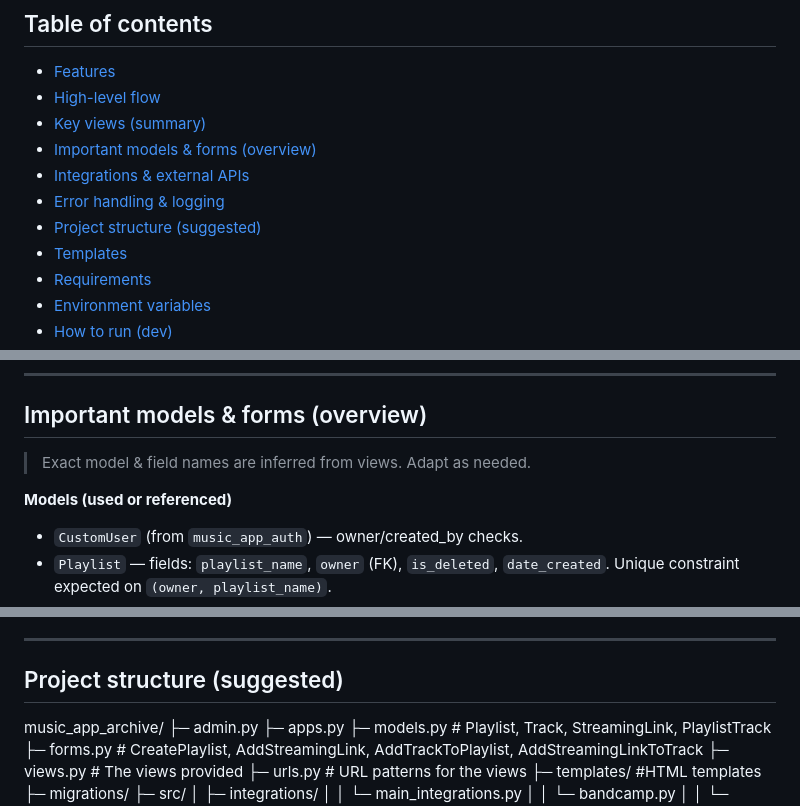
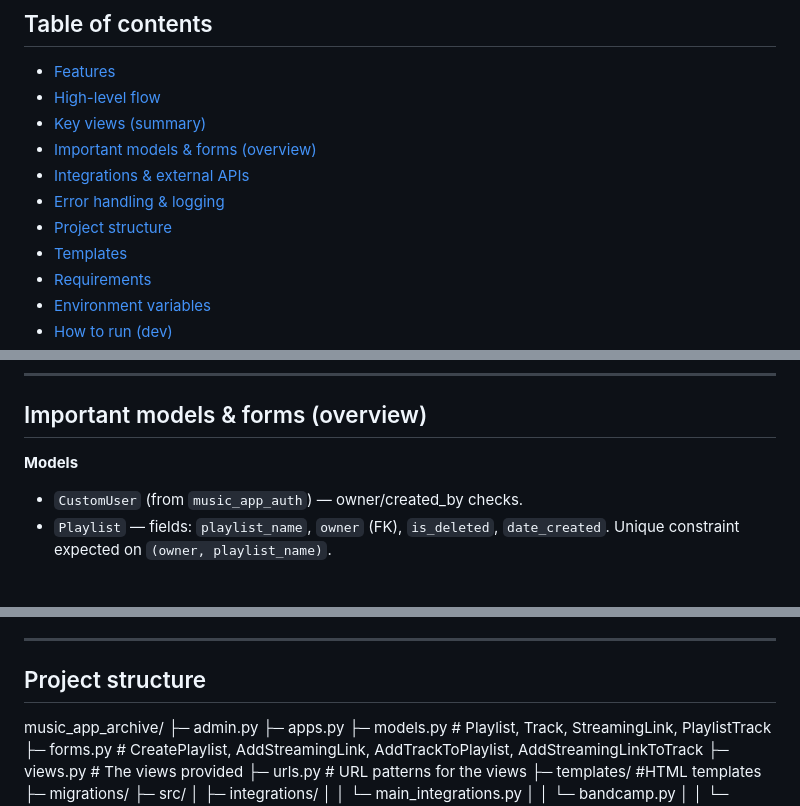
Before and after one commit to timStephens0710/ExampleMusicApp, a Markdown page: project_folder/music_app_archive/README.md, 3 parts joined by grey strips. GitHub-like rendering; blank space fills up the shorter version.

Commit message:
minor textual changes

```diff
--- a/project_folder/music_app_archive/README.md
+++ b/project_folder/music_app_archive/README.md
@@ -13,7 +13,7 @@ It lets authenticated users create playlists, add tracks (via streaming links or
 - [Important models & forms (overview)](#important-models--forms-overview)
 - [Integrations & external APIs](#integrations--external-apis)
 - [Error handling & logging](#error-handling--logging)
-- [Project structure (suggested)](#project-structure-suggested)
+- [Project structure](#project-structure)
 - [Templates](#templates)
 - [Requirements](#requirements)
 - [Environment variables](#environment-variables)
@@ -80,9 +80,7 @@ It lets authenticated users create playlists, add tracks (via streaming links or
 
 ## Important models & forms (overview)
 
-> Exact model & field names are inferred from views. Adapt as needed.
-
-**Models (used or referenced)**
+**Models**
 
 - `CustomUser` (from `music_app_auth`) — owner/created_by checks.
 - `Playlist` — fields: `playlist_name`, `owner` (FK), `is_deleted`, `date_created`. Unique constraint expected on `(owner, playlist_name)`.
@@ -122,7 +120,7 @@ It lets authenticated users create playlists, add tracks (via streaming links or
 
 ---
 
-## Project structure (suggested)
+## Project structure
 
 music_app_archive/
 ├─ admin.py
```
